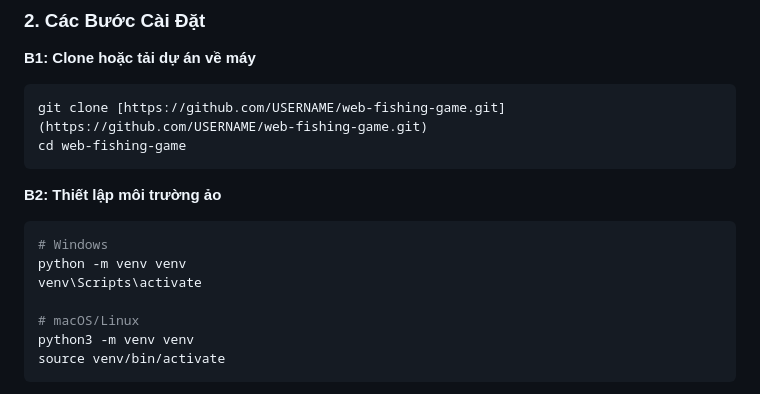
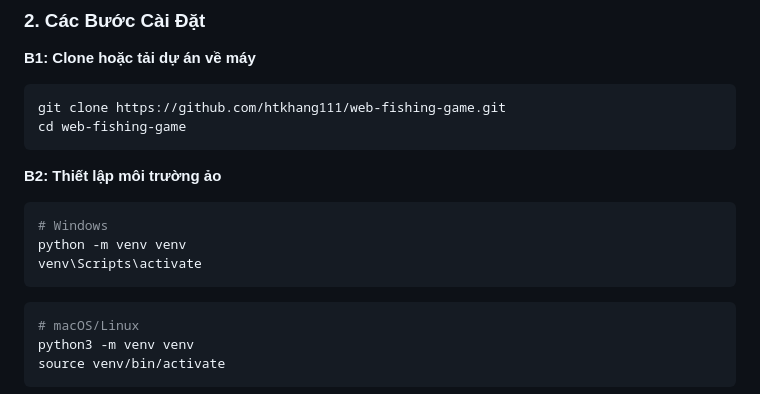
Before and after one commit to htkhang111/web-fishing-game, a Markdown page: README.md, the part around the change. GitHub-like rendering.

Commit message:
cập nhật readme 3

````diff
--- a/README.md
+++ b/README.md
@@ -51,7 +51,7 @@
 
 **B1: Clone hoặc tải dự án về máy**
 ```bash
-git clone [https://github.com/USERNAME/web-fishing-game.git](https://github.com/USERNAME/web-fishing-game.git)
+git clone https://github.com/htkhang111/web-fishing-game.git
 cd web-fishing-game
 ```
 
@@ -60,7 +60,9 @@ cd web-fishing-game
 # Windows
 python -m venv venv
 venv\Scripts\activate
+```
 
+```bash
 # macOS/Linux
 python3 -m venv venv
 source venv/bin/activate
````
